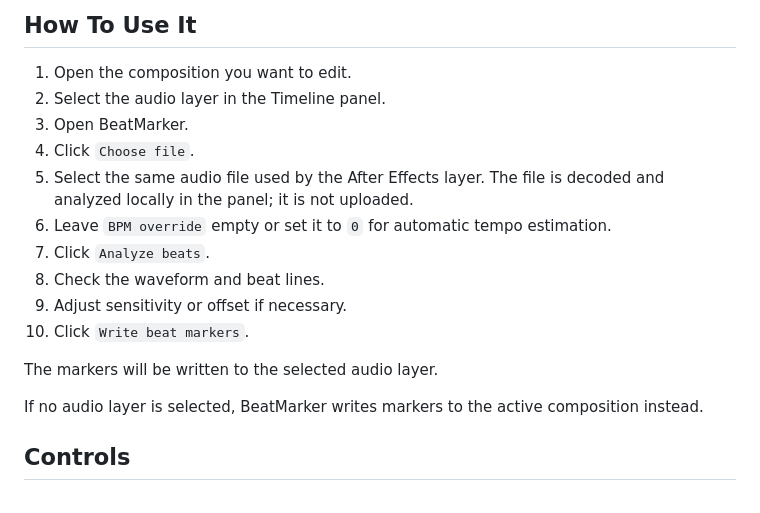
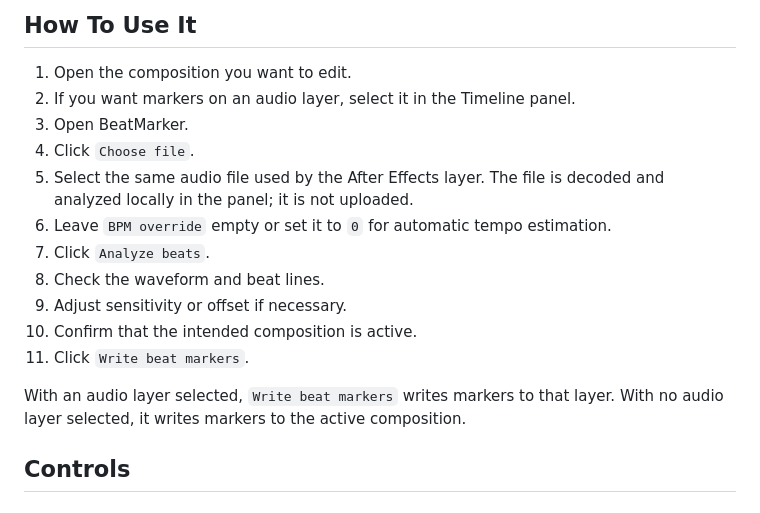
Before and after one commit to Dszae/beatMarker, a Markdown page: README.md, the part around the change. GitHub-like rendering.

Commit message:
docs: document marker destinations
Co-authored-by: Dszae <244570450+Dszae@users.noreply.github.com>

```diff
--- a/README.md
+++ b/README.md
@@ -76,7 +76,7 @@ Window > Extensions (Legacy) > BeatMarker
 ## How To Use It
 
 1. Open the composition you want to edit.
-2. Select the audio layer in the Timeline panel.
+2. If you want markers on an audio layer, select it in the Timeline panel.
 3. Open BeatMarker.
 4. Click `Choose file`.
 5. Select the same audio file used by the After Effects layer.
@@ -85,11 +85,10 @@ Window > Extensions (Legacy) > BeatMarker
 7. Click `Analyze beats`.
 8. Check the waveform and beat lines.
 9. Adjust sensitivity or offset if necessary.
-10. Click `Write beat markers`.
+10. Confirm that the intended composition is active.
+11. Click `Write beat markers`.
 
-The markers will be written to the selected audio layer.
-
-If no audio layer is selected, BeatMarker writes markers to the active composition instead.
+With an audio layer selected, `Write beat markers` writes markers to that layer. With no audio layer selected, it writes markers to the active composition.
 
 ## Controls
 
```
